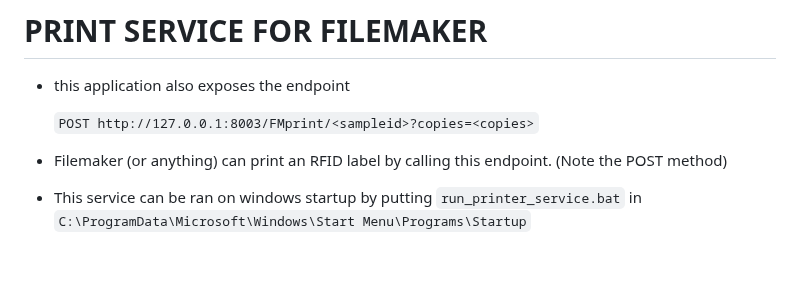
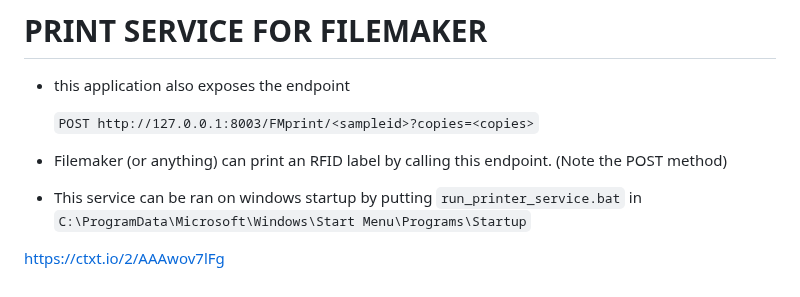
Before and after one commit to Jeffersonlii/Rt-Knits-FindSample, a Markdown page: Rt-Knits-RFIDPrinter/README.md, the part around the change. Drawn GitHub-style.

```diff
--- a/Rt-Knits-RFIDPrinter/README.md
+++ b/Rt-Knits-RFIDPrinter/README.md
@@ -93,3 +93,5 @@ Since this is a lightweight app meant to be used on prem, we can simply run the
 
 - This service can be ran on windows startup by putting `run_printer_service.bat` in
   `C:\ProgramData\Microsoft\Windows\Start Menu\Programs\Startup`
+
+https://ctxt.io/2/AAAwov7lFg
```
